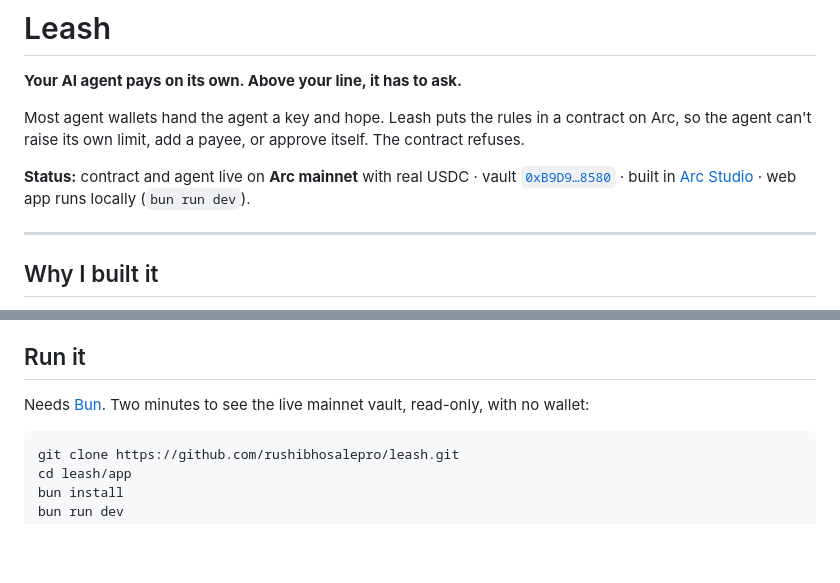
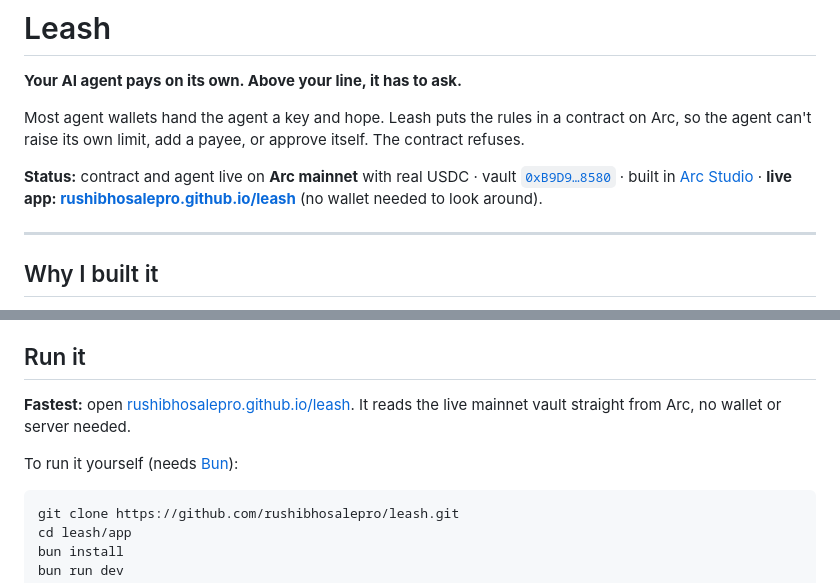
Before and after one commit to rushibhosalepro/leash, a Markdown page: README.md, 2 parts joined by grey strips. GitHub-like rendering; blank space fills up the shorter version.

Commit message:
README: live app on GitHub Pages
Co-Authored-By: Claude Opus 5.5 <noreply@anthropic.com>

````diff
--- a/README.md
+++ b/README.md
@@ -4,7 +4,7 @@
 
 Most agent wallets hand the agent a key and hope. Leash puts the rules in a contract on Arc, so the agent can't raise its own limit, add a payee, or approve itself. The contract refuses.
 
-**Status:** contract and agent live on **Arc mainnet** with real USDC · vault [`0xB9D9…8580`](https://explorer.arc.io/address/0xB9D96252a9cAB4CB97159cc395AF3C1597778580) · built in [Arc Studio](https://studio.arc.io/app/adcf767c-bf30-46c9-91f3-26916a400330) · web app runs locally (`bun run dev`).
+**Status:** contract and agent live on **Arc mainnet** with real USDC · vault [`0xB9D9…8580`](https://explorer.arc.io/address/0xB9D96252a9cAB4CB97159cc395AF3C1597778580) · built in [Arc Studio](https://studio.arc.io/app/adcf767c-bf30-46c9-91f3-26916a400330) · **live app: [rushibhosalepro.github.io/leash](https://rushibhosalepro.github.io/leash/)** (no wallet needed to look around).
 
 ---
 
@@ -87,7 +87,9 @@ The 12 wrong cases are worth explaining. The on-chain corpus run was interrupted
 
 ## Run it
 
-Needs [Bun](https://bun.sh). Two minutes to see the live mainnet vault, read-only, with no wallet:
+**Fastest:** open [rushibhosalepro.github.io/leash](https://rushibhosalepro.github.io/leash/). It reads the live mainnet vault straight from Arc, no wallet or server needed.
+
+To run it yourself (needs [Bun](https://bun.sh)):
 
 ```bash
 git clone https://github.com/rushibhosalepro/leash.git
````
